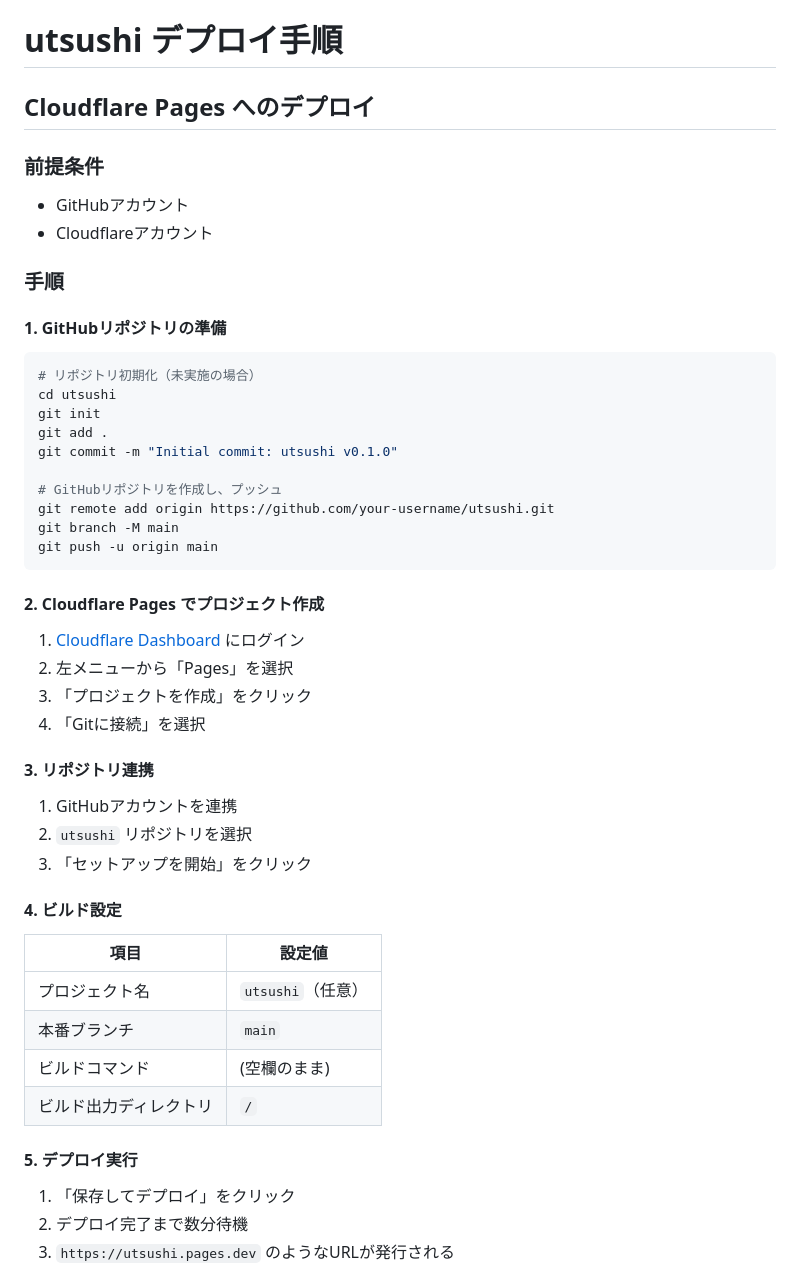
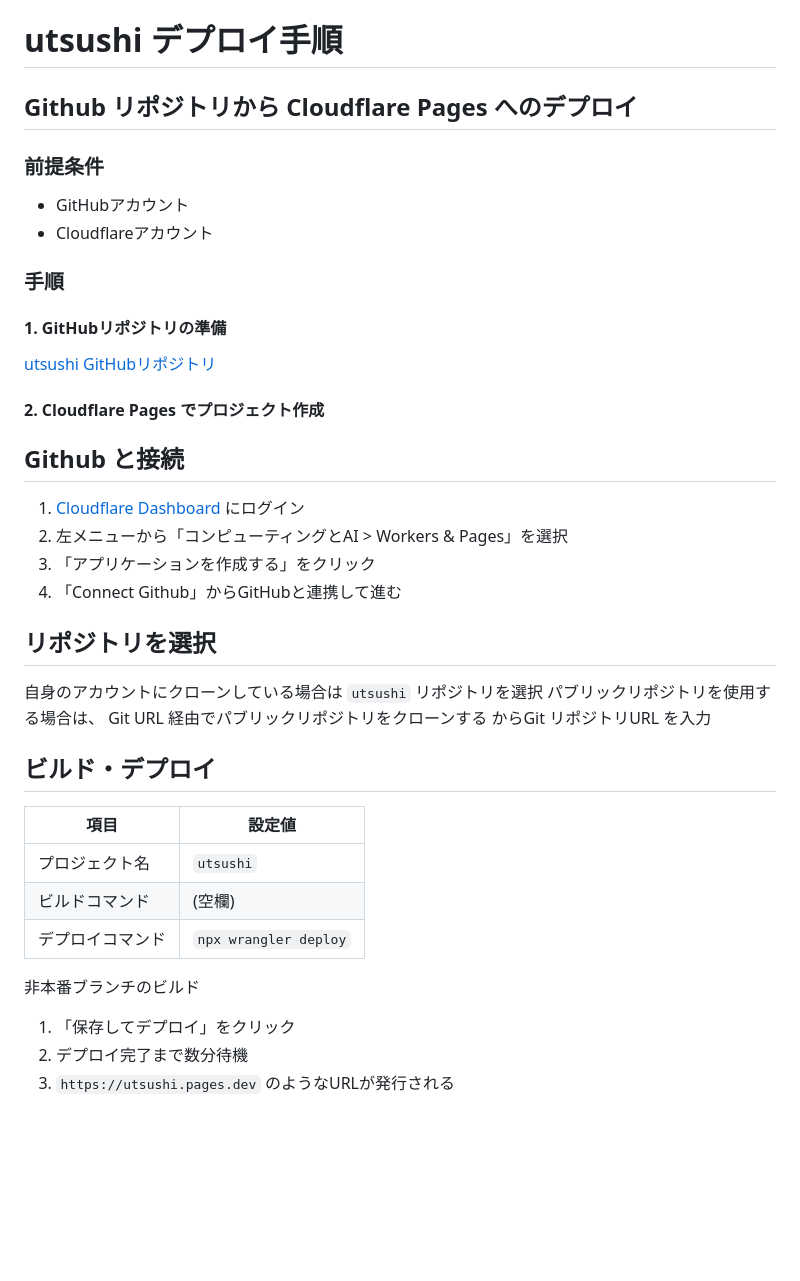
Before and after one commit to tbshiki/utsushi, a Markdown page: DEPLOY.md, the part around the change. Rendered like a GitHub page; blank space fills up the shorter version.

Commit message:
update : Revise deployment instructions for clarity and accuracy

````diff
--- a/DEPLOY.md
+++ b/DEPLOY.md
@@ -1,6 +1,6 @@
 # utsushi デプロイ手順
 
-## Cloudflare Pages へのデプロイ
+## Github リポジトリから Cloudflare Pages へのデプロイ
 
 ### 前提条件
 
@@ -11,42 +11,32 @@
 
 #### 1. GitHubリポジトリの準備
 
-```bash
-# リポジトリ初期化（未実施の場合）
-cd utsushi
-git init
-git add .
-git commit -m "Initial commit: utsushi v0.1.0"
-
-# GitHubリポジトリを作成し、プッシュ
-git remote add origin https://github.com/your-username/utsushi.git
-git branch -M main
-git push -u origin main
-```
+[utsushi GitHubリポジトリ](https://github.com/tbshiki/utsushi)
 
 #### 2. Cloudflare Pages でプロジェクト作成
 
+## Github と接続
+
 1. [Cloudflare Dashboard](https://dash.cloudflare.com/) にログイン
-2. 左メニューから「Pages」を選択
-3. 「プロジェクトを作成」をクリック
-4. 「Gitに接続」を選択
+2. 左メニューから「コンピューティングとAI > Workers & Pages」を選択
+3. 「アプリケーションを作成する」をクリック
+4. 「Connect Github」からGitHubと連携して進む
 
-#### 3. リポジトリ連携
+## リポジトリを選択
 
-1. GitHubアカウントを連携
-2. `utsushi` リポジトリを選択
-3. 「セットアップを開始」をクリック
+自身のアカウントにクローンしている場合は `utsushi` リポジトリを選択
+パブリックリポジトリを使用する場合は、
+Git URL 経由でパブリックリポジトリをクローンする からGit リポジトリURL を入力
 
-#### 4. ビルド設定
+## ビルド・デプロイ
 
 | 項目 | 設定値 |
 |------|--------|
-| プロジェクト名 | `utsushi`（任意） |
-| 本番ブランチ | `main` |
-| ビルドコマンド | (空欄のまま) |
-| ビルド出力ディレクトリ | `/` |
+| プロジェクト名 | `utsushi` |
+| ビルドコマンド | (空欄) |
+| デプロイコマンド | `npx wrangler deploy` |
+非本番ブランチのビルド
 
-#### 5. デプロイ実行
 
 1. 「保存してデプロイ」をクリック
 2. デプロイ完了まで数分待機
````
